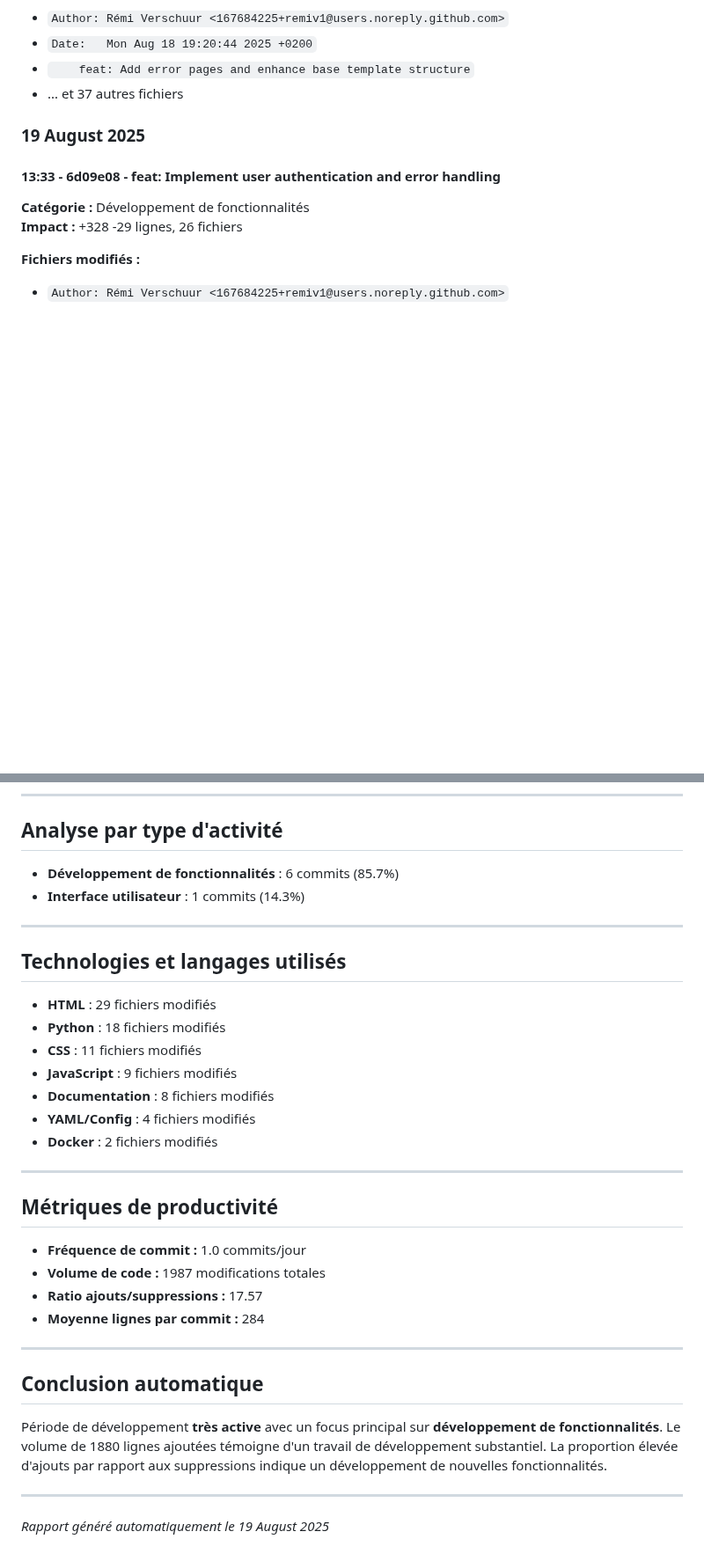
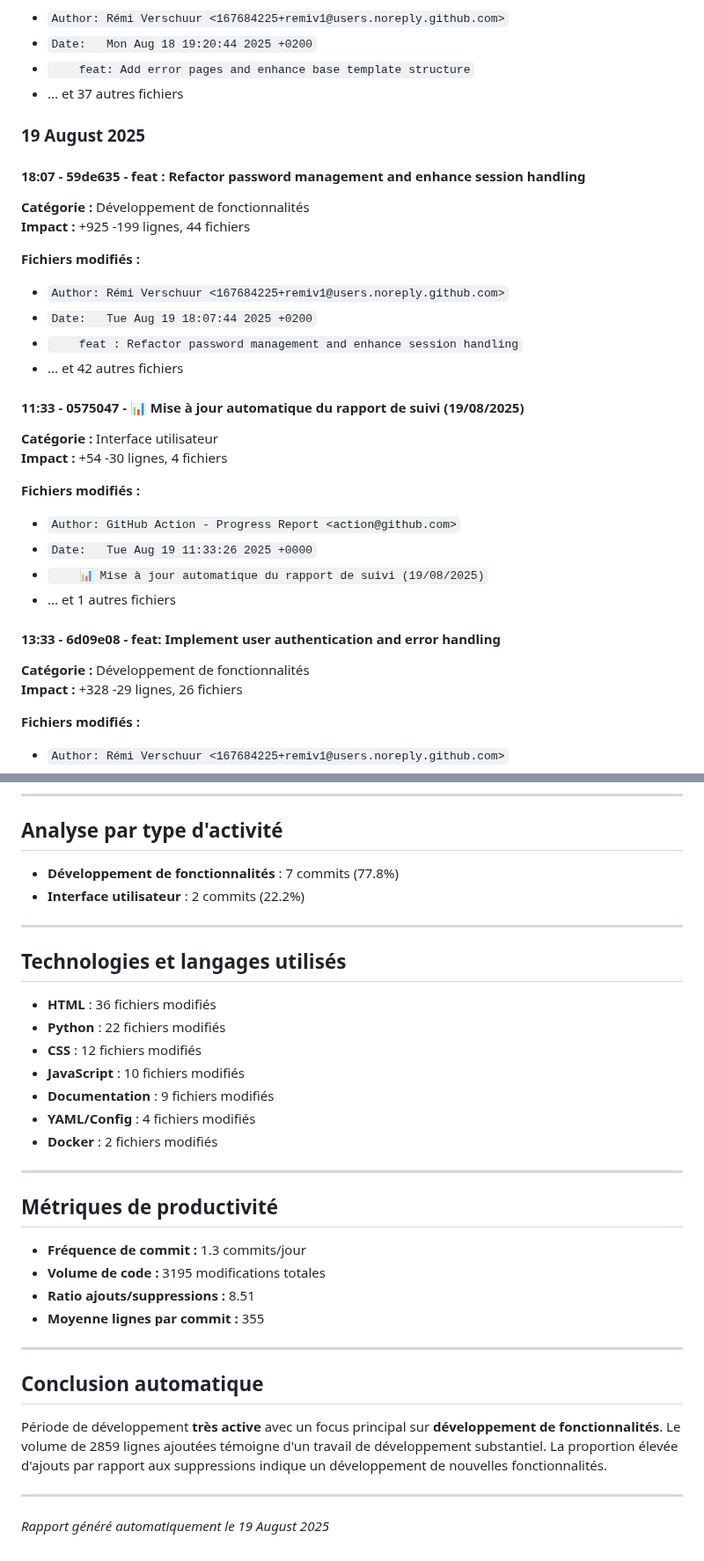
Before and after one commit to remiv1/acfc_intra, a Markdown page: suivi_realisation_auto.md, 2 parts joined by grey strips. Shown at 88% size. Drawn GitHub-style; blank space fills up the shorter version.

Commit message:
📊 Mise à jour automatique du rapport de suivi (19/08/2025)

```diff
--- a/suivi_realisation_auto.md
+++ b/suivi_realisation_auto.md
@@ -93,6 +93,28 @@
 
 ### 19 August 2025
 
+#### 18:07 - 59de635 - feat : Refactor password management and enhance session handling
+
+**Catégorie :** Développement de fonctionnalités
+**Impact :** +925 -199 lignes, 44 fichiers
+
+**Fichiers modifiés :**
+- `Author: Rémi Verschuur <167684225+remiv1@users.noreply.github.com>`
+- `Date:   Tue Aug 19 18:07:44 2025 +0200`
+- `    feat : Refactor password management and enhance session handling`
+- ... et 42 autres fichiers
+
+#### 11:33 - 0575047 - 📊 Mise à jour automatique du rapport de suivi (19/08/2025)
+
+**Catégorie :** Interface utilisateur
+**Impact :** +54 -30 lignes, 4 fichiers
+
+**Fichiers modifiés :**
+- `Author: GitHub Action - Progress Report <action@github.com>`
+- `Date:   Tue Aug 19 11:33:26 2025 +0000`
+- `    📊 Mise à jour automatique du rapport de suivi (19/08/2025)`
+- ... et 1 autres fichiers
+
 #### 13:33 - 6d09e08 - feat: Implement user authentication and error handling
 
 **Catégorie :** Développement de fonctionnalités
@@ -109,18 +131,18 @@
 
 ## Analyse par type d'activité
 
-- **Développement de fonctionnalités** : 6 commits (85.7%)
-- **Interface utilisateur** : 1 commits (14.3%)
+- **Développement de fonctionnalités** : 7 commits (77.8%)
+- **Interface utilisateur** : 2 commits (22.2%)
 
 ---
 
 ## Technologies et langages utilisés
 
-- **HTML** : 29 fichiers modifiés
-- **Python** : 18 fichiers modifiés
-- **CSS** : 11 fichiers modifiés
-- **JavaScript** : 9 fichiers modifiés
-- **Documentation** : 8 fichiers modifiés
+- **HTML** : 36 fichiers modifiés
+- **Python** : 22 fichiers modifiés
+- **CSS** : 12 fichiers modifiés
+- **JavaScript** : 10 fichiers modifiés
+- **Documentation** : 9 fichiers modifiés
 - **YAML/Config** : 4 fichiers modifiés
 - **Docker** : 2 fichiers modifiés
 
@@ -128,16 +150,16 @@
 
 ## Métriques de productivité
 
-- **Fréquence de commit :** 1.0 commits/jour
-- **Volume de code :** 1987 modifications totales
-- **Ratio ajouts/suppressions :** 17.57
-- **Moyenne lignes par commit :** 284
+- **Fréquence de commit :** 1.3 commits/jour
+- **Volume de code :** 3195 modifications totales
+- **Ratio ajouts/suppressions :** 8.51
+- **Moyenne lignes par commit :** 355
 
 ---
 
 ## Conclusion automatique
 
-Période de développement **très active** avec un focus principal sur **développement de fonctionnalités**. Le volume de 1880 lignes ajoutées témoigne d'un travail de développement substantiel. La proportion élevée d'ajouts par rapport aux suppressions indique un développement de nouvelles fonctionnalités.
+Période de développement **très active** avec un focus principal sur **développement de fonctionnalités**. Le volume de 2859 lignes ajoutées témoigne d'un travail de développement substantiel. La proportion élevée d'ajouts par rapport aux suppressions indique un développement de nouvelles fonctionnalités.
 
 ---
 *Rapport généré automatiquement le 19 August 2025*
```
Also changed, not shown: other parts of suivi_realisation_auto.md (+5 -5 lines).
